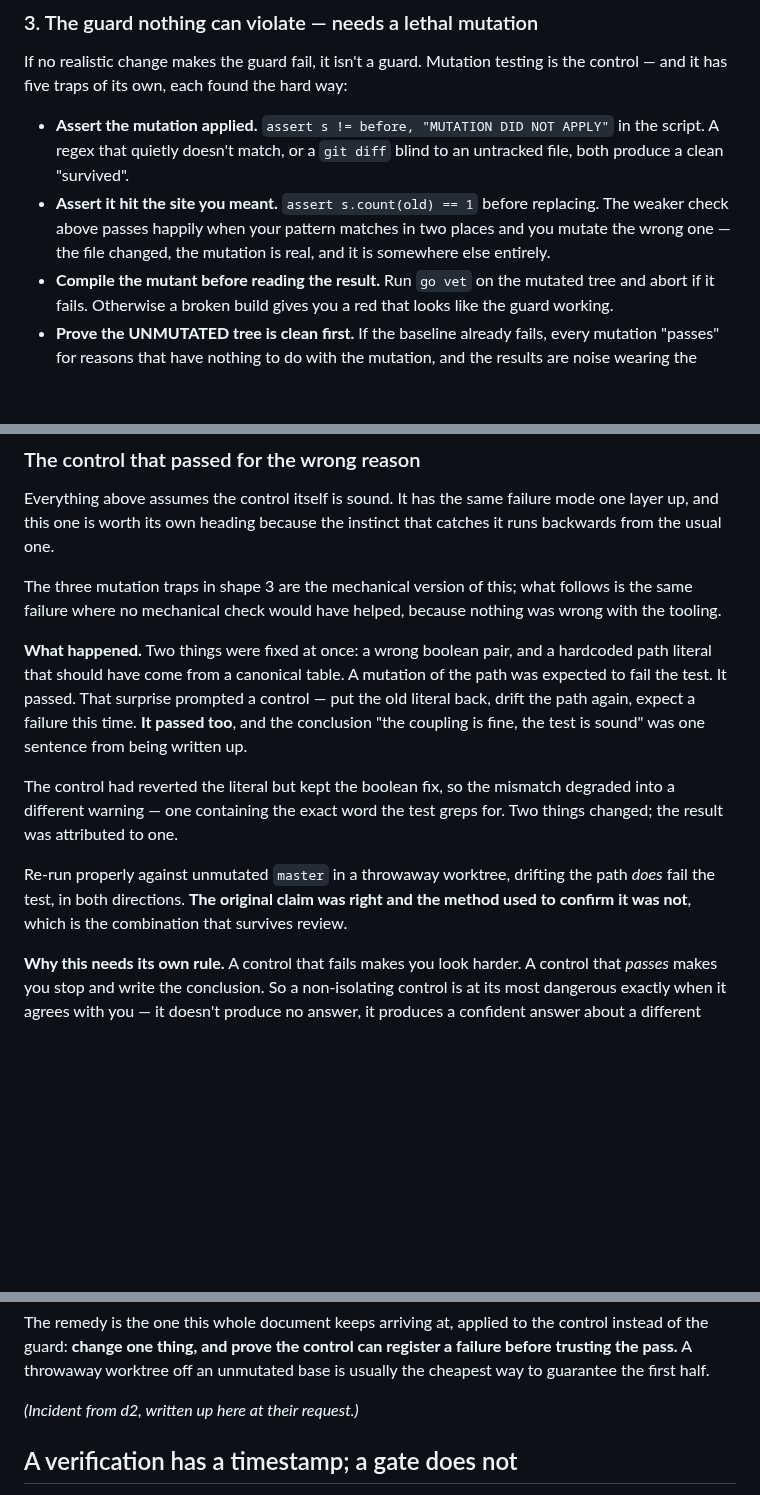
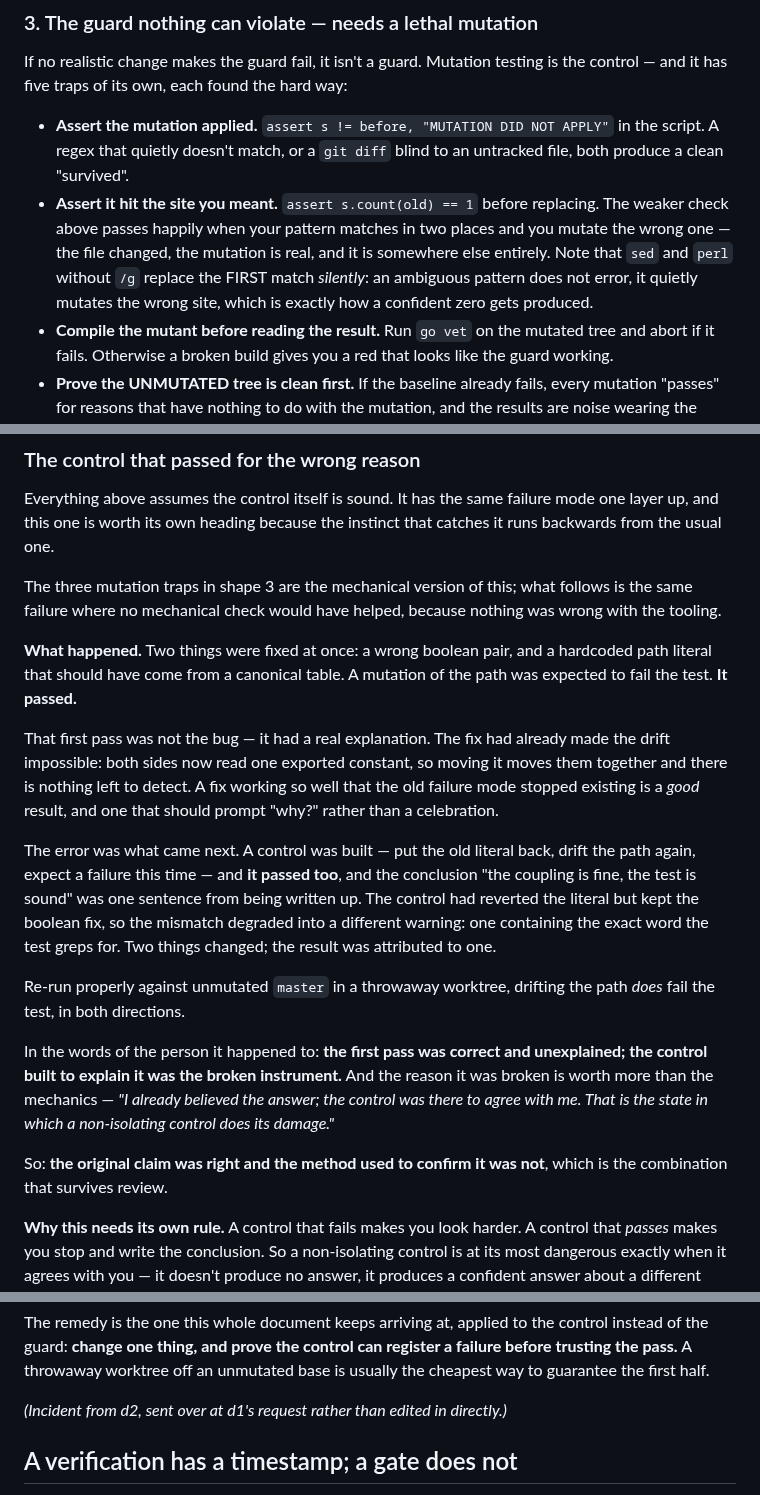
Before and after one commit to Scusi-Inc/dejima, a Markdown page: docs/testing/guards-need-controls.md, 3 parts joined by grey strips. Rendered like a GitHub page; blank space fills up the shorter version.

Commit message:
docs(testing): the first pass was correct; the control was the broken part
d2's correction after reading their own incident, and it is the only
thing in the section that was actually wrong.

As written, both passes read as having one cause. They did not. The FIRST
pass — mutate the path, expect a failure, get a pass — had a real
explanation: the fix had already made the drift impossible, because both
sides now read one exported constant, so moving it moves them together
and there is nothing left to detect. That is a fix working so well the
old failure mode stopped existing, which is a good result that should
prompt "why?" rather than a celebration. The SECOND pass, the control
built to explain the first, is the muddled one.

The framing left the surprise looking like a symptom when it was the
opposite, so it is now stated in d2's own words: the first pass was
correct and unexplained; the control built to explain it was the broken
instrument.

And their sharper diagnosis of WHY, which is worth more than the
mechanics and is now quoted: "I already believed the answer; the control
was there to agree with me. That is the state in which a non-isolating
control does its damage."

Two smaller things they raised:

The throwaway-worktree remedy stays. I had offered to cut it as my own
addition to their incident; they asked for it kept, because "change one
thing" is advice and "branch off an unmutated base" is a procedure, and
they did not reason their way out of the mistake — they re-ran it
somewhere clean.

Attribution corrected. It was d1 who asked them to send it rather than
edit this file. A small frame to have wrong in the document about frames.

Also adds to the second mutation trap: sed and perl without /g replace
the FIRST match SILENTLY. An ambiguous pattern does not error, it quietly
mutates the wrong site — the exact mechanism behind the confident zero
that produced this trap. d2 audited their own sweep mutations against it
and found three patterns with 2-4 occurrences each; their results held,
but by habit rather than method.

```diff
--- a/docs/testing/guards-need-controls.md
+++ b/docs/testing/guards-need-controls.md
@@ -87,7 +87,10 @@ is the control — and it has five traps of its own, each found the hard way:
 - **Assert it hit the site you meant.** `assert s.count(old) == 1` before
   replacing. The weaker check above passes happily when your pattern matches in
   two places and you mutate the wrong one — the file changed, the mutation is
-  real, and it is somewhere else entirely.
+  real, and it is somewhere else entirely. Note that `sed` and `perl` without
+  `/g` replace the FIRST match *silently*: an ambiguous pattern does not error,
+  it quietly mutates the wrong site, which is exactly how a confident zero gets
+  produced.
 - **Compile the mutant before reading the result.** Run `go vet` on the mutated
   tree and abort if it fails. Otherwise a broken build gives you a red that looks
   like the guard working.
@@ -221,19 +224,32 @@ nothing was wrong with the tooling.
 
 **What happened.** Two things were fixed at once: a wrong boolean pair, and a
 hardcoded path literal that should have come from a canonical table. A mutation
-of the path was expected to fail the test. It passed. That surprise prompted a
-control — put the old literal back, drift the path again, expect a failure this
-time. **It passed too**, and the conclusion "the coupling is fine, the test is
-sound" was one sentence from being written up.
+of the path was expected to fail the test. **It passed.**
 
-The control had reverted the literal but kept the boolean fix, so the mismatch
-degraded into a different warning — one containing the exact word the test
-greps for. Two things changed; the result was attributed to one.
+That first pass was not the bug — it had a real explanation. The fix had already
+made the drift impossible: both sides now read one exported constant, so moving
+it moves them together and there is nothing left to detect. A fix working so well
+that the old failure mode stopped existing is a *good* result, and one that
+should prompt "why?" rather than a celebration.
+
+The error was what came next. A control was built — put the old literal back,
+drift the path again, expect a failure this time — and **it passed too**, and the
+conclusion "the coupling is fine, the test is sound" was one sentence from being
+written up. The control had reverted the literal but kept the boolean fix, so the
+mismatch degraded into a different warning: one containing the exact word the
+test greps for. Two things changed; the result was attributed to one.
 
 Re-run properly against unmutated `master` in a throwaway worktree, drifting the
-path *does* fail the test, in both directions. **The original claim was right and
-the method used to confirm it was not**, which is the combination that survives
-review.
+path *does* fail the test, in both directions.
+
+In the words of the person it happened to: **the first pass was correct and
+unexplained; the control built to explain it was the broken instrument.** And the
+reason it was broken is worth more than the mechanics — *"I already believed the
+answer; the control was there to agree with me. That is the state in which a
+non-isolating control does its damage."*
+
+So: **the original claim was right and the method used to confirm it was not**,
+which is the combination that survives review.
 
 **Why this needs its own rule.** A control that fails makes you look harder. A
 control that *passes* makes you stop and write the conclusion. So a
@@ -254,7 +270,7 @@ control instead of the guard: **change one thing, and prove the control can
 register a failure before trusting the pass.** A throwaway worktree off an
 unmutated base is usually the cheapest way to guarantee the first half.
 
-*(Incident from d2, written up here at their request.)*
+*(Incident from d2, sent over at d1's request rather than edited in directly.)*
 
 ## A verification has a timestamp; a gate does not
 
```
